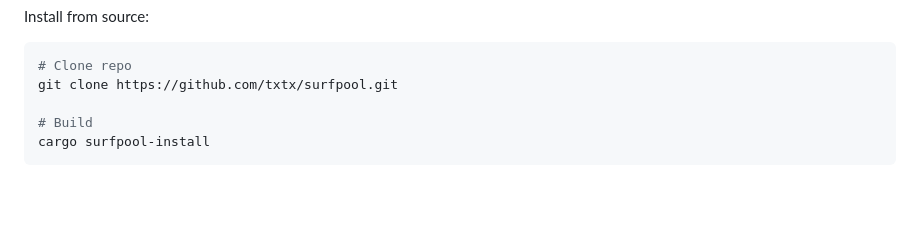
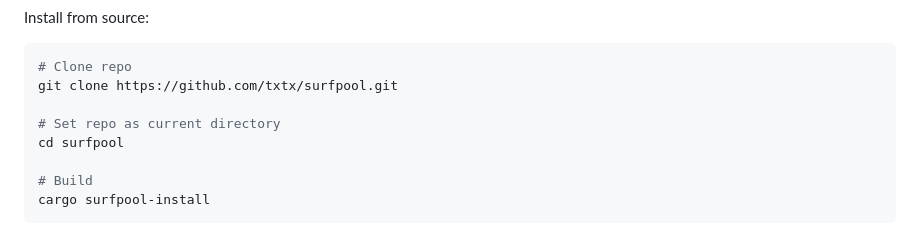
Before and after one commit to txtx/surfpool, a Markdown page: README.md, the part around the change. Rendered like a GitHub page; blank space fills up the shorter version.

Commit message:
fix: install from source - README

````diff
--- a/README.md
+++ b/README.md
@@ -59,6 +59,9 @@ Install from source:
 ```console
 # Clone repo
 git clone https://github.com/txtx/surfpool.git
+
+# Set repo as current directory
+cd surfpool
 
 # Build
 cargo surfpool-install
````
